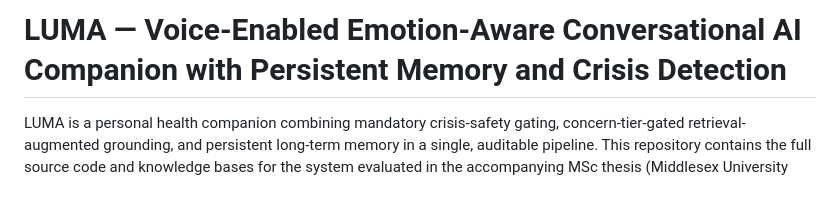
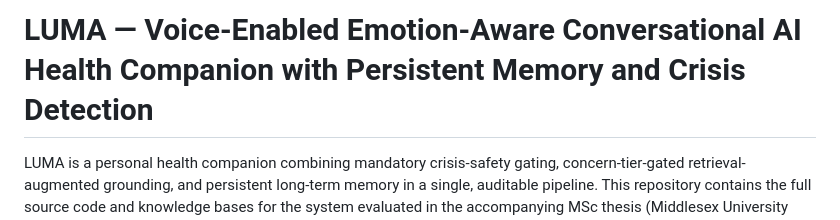
Before and after one commit to RituDSML/LUMA-Voice_Enabled_AI_Companion, a Markdown page: README.md, the part around the change. GitHub-like rendering; blank space fills up the shorter version.

```diff
--- a/README.md
+++ b/README.md
@@ -1,4 +1,4 @@
-# LUMA — Voice-Enabled Emotion-Aware Conversational AI Companion with Persistent Memory and Crisis Detection
+# LUMA — Voice-Enabled Emotion-Aware Conversational AI Health Companion with Persistent Memory and Crisis Detection
 
 LUMA is a personal health companion combining mandatory crisis-safety
 gating, concern-tier-gated retrieval-augmented grounding, and persistent
```
